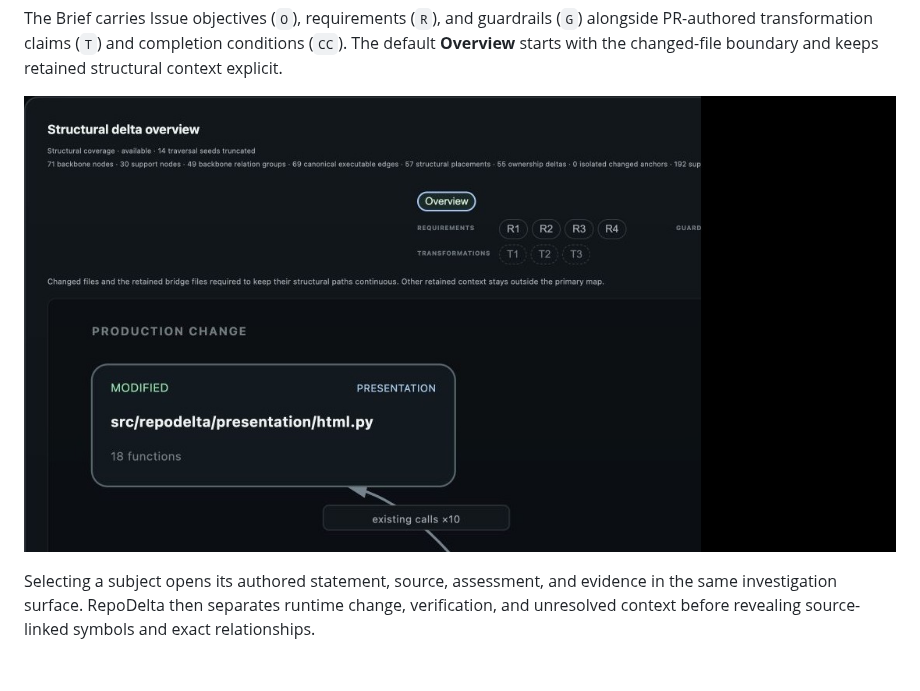
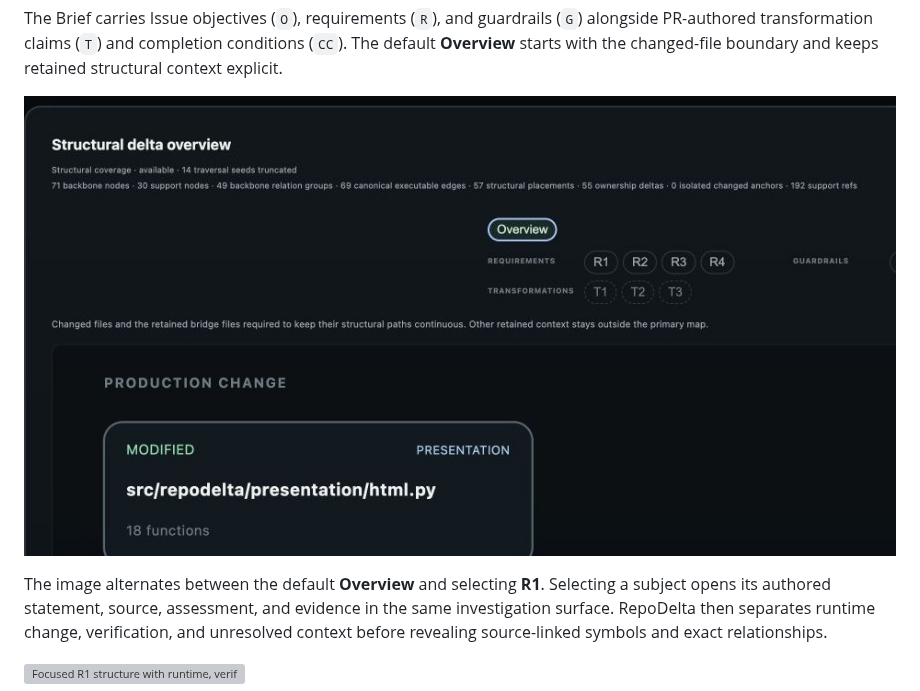
Before and after one commit to repodelta/repodelta, a Markdown page: README.md, the part around the change. Drawn GitHub-style; pictures changed too: docs/assets/repodelta-verification-focus.png; grey boxes are pictures that could not be loaded.

Commit message:
docs(product-walkthrough): animate focus disclosure

```diff
--- a/README.md
+++ b/README.md
@@ -34,6 +34,7 @@ boundary and keeps retained structural context explicit.
 
 ![File-level structural delta overview with R/G/T controls](https://raw.githubusercontent.com/repodelta/repodelta/main/docs/assets/repodelta-verification-focus.png)
 
+The image alternates between the default **Overview** and selecting **R1**.
 Selecting a subject opens its authored statement, source, assessment, and
 evidence in the same investigation surface. RepoDelta then separates runtime
 change, verification, and unresolved context before revealing source-linked
```
